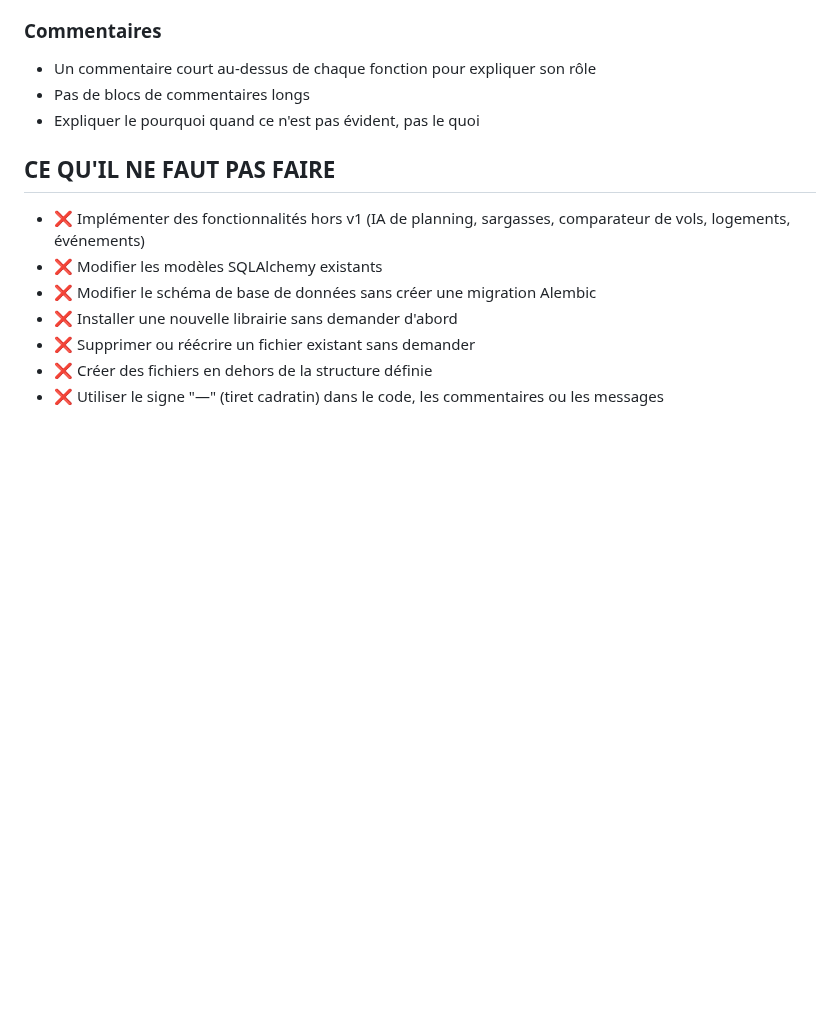
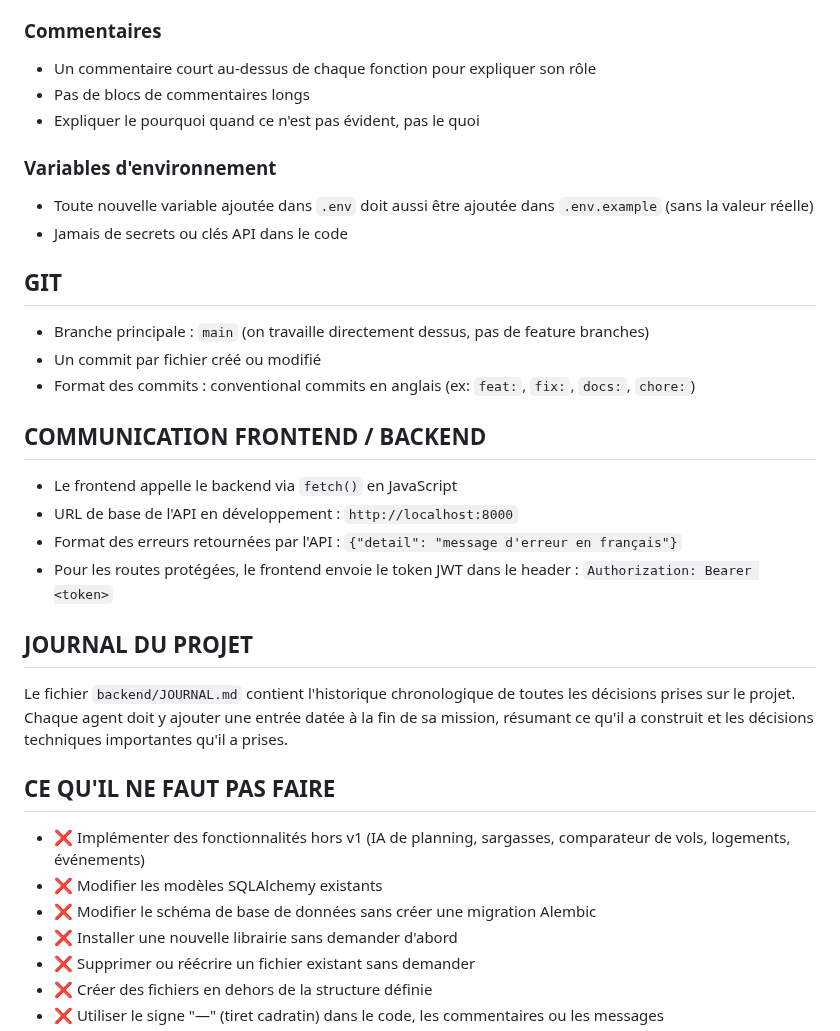
Before and after one commit to nohamoulma-hub/Projet-Martinique, a Markdown page: CLAUDE.md, the part around one of its changes. Rendered like a GitHub page; blank space fills up the shorter version.

```diff
--- a/CLAUDE.md
+++ b/CLAUDE.md
@@ -77,6 +111,32 @@ Projet-Martinique/
 - Un commentaire court au-dessus de chaque fonction pour expliquer son rôle
 - Pas de blocs de commentaires longs
 - Expliquer le pourquoi quand ce n'est pas évident, pas le quoi
+
+### Variables d'environnement
+- Toute nouvelle variable ajoutée dans `.env` doit aussi être ajoutée
+  dans `.env.example` (sans la valeur réelle)
+- Jamais de secrets ou clés API dans le code
+
+## **GIT**
+
+- Branche principale : `main` (on travaille directement dessus, pas de feature branches)
+- Un commit par fichier créé ou modifié
+- Format des commits : conventional commits en anglais (ex: `feat:`, `fix:`, `docs:`, `chore:`)
+
+## **COMMUNICATION FRONTEND / BACKEND**
+
+- Le frontend appelle le backend via `fetch()` en JavaScript
+- URL de base de l'API en développement : `http://localhost:8000`
+- Format des erreurs retournées par l'API : `{"detail": "message d'erreur en français"}`
+- Pour les routes protégées, le frontend envoie le token JWT dans le header :
+  `Authorization: Bearer <token>`
+
+## **JOURNAL DU PROJET**
+
+Le fichier `backend/JOURNAL.md` contient l'historique chronologique de toutes
+les décisions prises sur le projet. Chaque agent doit y ajouter une entrée
+datée à la fin de sa mission, résumant ce qu'il a construit et les décisions
+techniques importantes qu'il a prises.
 
 ## **CE QU'IL NE FAUT PAS FAIRE**
 
```
Also changed, not shown: other parts of CLAUDE.md (+35 -1 lines).
